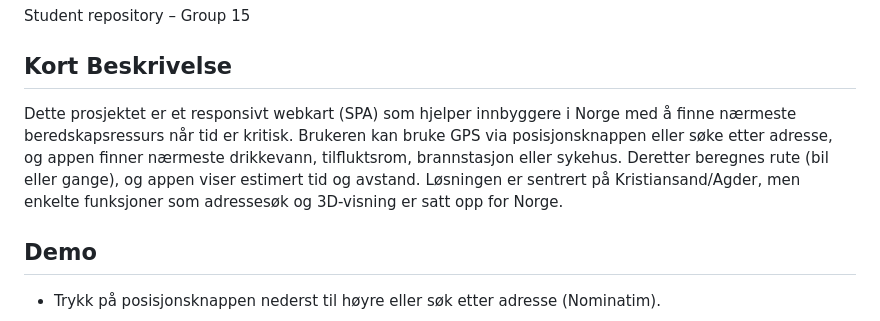
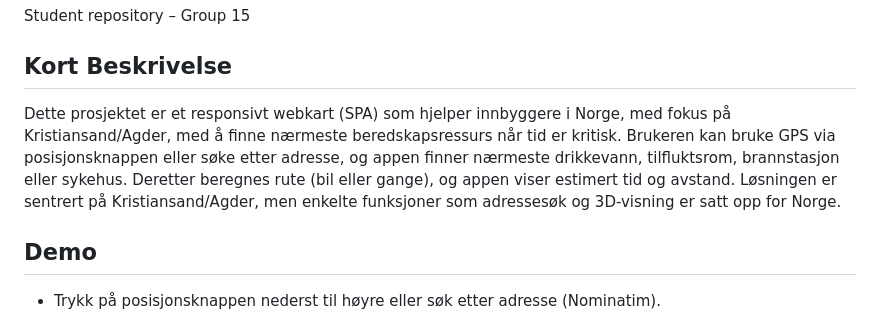
Before and after one commit to snbhansen/IS218, a Markdown page: README.md, the part around the change. Rendered like a GitHub page.

Commit message:
Update README.md
Co-authored-by: Copilot <175728472+Copilot@users.noreply.github.com>

```diff
--- a/README.md
+++ b/README.md
@@ -2,7 +2,7 @@
 Student repository – Group 15
 
 ## Kort Beskrivelse
-Dette prosjektet er et responsivt webkart (SPA) som hjelper innbyggere i Norge med å finne nærmeste beredskapsressurs når tid er kritisk. Brukeren kan bruke GPS via posisjonsknappen eller søke etter adresse, og appen finner nærmeste drikkevann, tilfluktsrom, brannstasjon eller sykehus. Deretter beregnes rute (bil eller gange), og appen viser estimert tid og avstand. Løsningen er sentrert på Kristiansand/Agder, men enkelte funksjoner som adressesøk og 3D-visning er satt opp for Norge.
+Dette prosjektet er et responsivt webkart (SPA) som hjelper innbyggere i Norge, med fokus på Kristiansand/Agder, med å finne nærmeste beredskapsressurs når tid er kritisk. Brukeren kan bruke GPS via posisjonsknappen eller søke etter adresse, og appen finner nærmeste drikkevann, tilfluktsrom, brannstasjon eller sykehus. Deretter beregnes rute (bil eller gange), og appen viser estimert tid og avstand. Løsningen er sentrert på Kristiansand/Agder, men enkelte funksjoner som adressesøk og 3D-visning er satt opp for Norge.
 
 
 ## Demo
```
